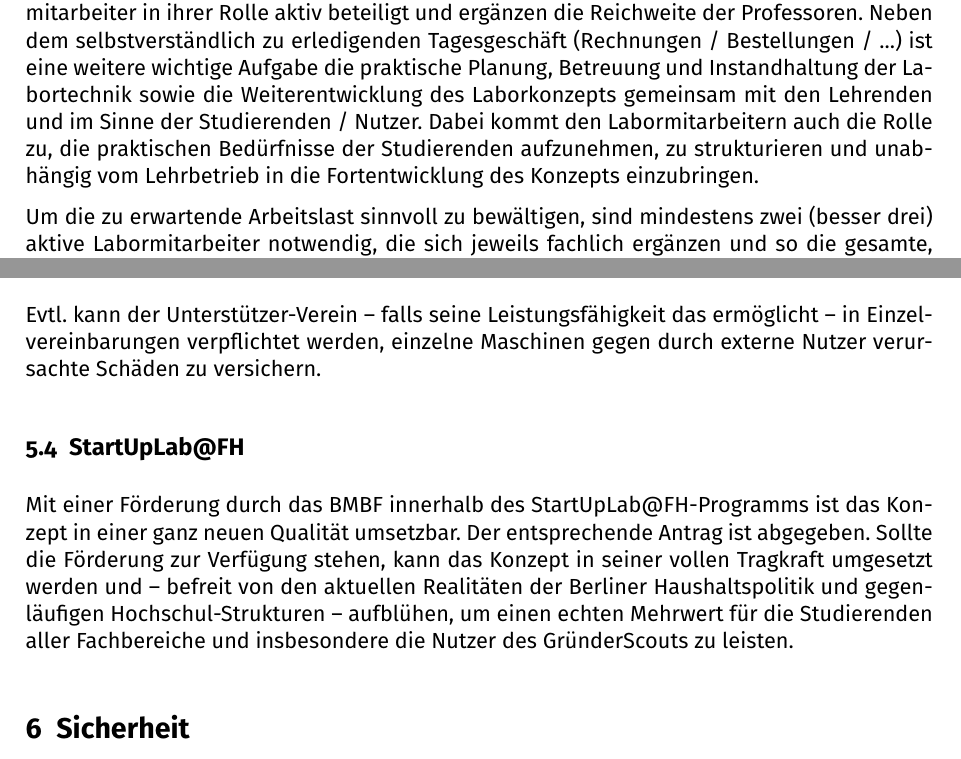
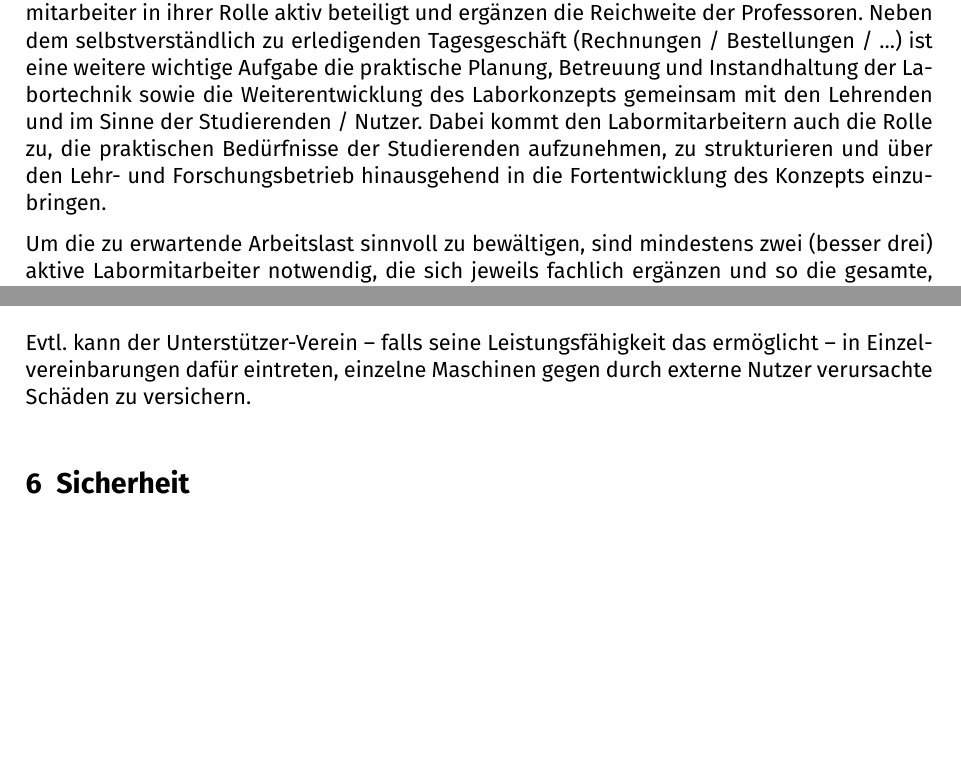
Before and after one commit to tmulzer/BauRaum, a LaTeX document (Maker-Fab-InnoLab-Bauraum.tex): two parts of pages 12 and 14 of 16, joined at a grey line, cut so that both start at the same text, the shorter picture padded with empty space. Compiled offline with pdfLaTeX; a LaTeX package or settings file that is missing is left out.

Commit message:
StartUpLab@FH raus.

```diff
--- a/Maker-Fab-InnoLab-Bauraum.tex
+++ b/Maker-Fab-InnoLab-Bauraum.tex
@@ -263,7 +263,7 @@ Genau wie in anderen Bereichen der Hochschul-Lehre sollen zur Ergänzung je nach
 \subsubsection{Labormitarbeiter}
 Die Aufgaben der Labormitarbeiter werden primär die Unterstützung der Lehrenden im Bereich der praktischen Betreuung der Studierenden liegen. Dazu gehören Beispielsweise die Einweisungen in die Laborarbeit und in einzelne Maschinen und Geräte.
 Auch an der Vernetzung des MakerSpace mit externen Akteuren und an der Außendarstellung sind die Labormitarbeiter in ihrer Rolle aktiv beteiligt und ergänzen die Reichweite der Professoren.
-Neben dem selbstverständlich zu erledigenden Tagesgeschäft (Rechnungen / Bestellungen / ...) ist eine weitere wichtige Aufgabe die praktische Planung, Betreuung und Instandhaltung der Labortechnik sowie die Weiterentwicklung des Laborkonzepts gemeinsam mit den Lehrenden und im Sinne der Studierenden / Nutzer. Dabei kommt den Labormitarbeitern auch die Rolle zu, die praktischen Bedürfnisse der Studierenden aufzunehmen, zu strukturieren und unabhängig vom Lehrbetrieb in die Fortentwicklung des Konzepts einzubringen.
+Neben dem selbstverständlich zu erledigenden Tagesgeschäft (Rechnungen / Bestellungen / ...) ist eine weitere wichtige Aufgabe die praktische Planung, Betreuung und Instandhaltung der Labortechnik sowie die Weiterentwicklung des Laborkonzepts gemeinsam mit den Lehrenden und im Sinne der Studierenden / Nutzer. Dabei kommt den Labormitarbeitern auch die Rolle zu, die praktischen Bedürfnisse der Studierenden aufzunehmen, zu strukturieren und über den Lehr- und Forschungsbetrieb hinausgehend in die Fortentwicklung des Konzepts einzubringen.
 
 Um die zu erwartende Arbeitslast sinnvoll zu bewältigen, sind mindestens zwei (besser drei) aktive Labormitarbeiter notwendig, die sich jeweils fachlich ergänzen und so die gesamte, sowohl im Hochschul-Labor als auch in einem MakerSpace auftretende Bandbreite an notwendiger Unterstützung für die Nutzer vor Ort gewährleisten.
 
@@ -316,10 +316,10 @@ Selbstverständlich muss im Betrieb durch die Nutzer darauf geachtet und besonde
 
 
 \subsubsection{Maschinen-Versicherung???}
-Evtl. kann der Unterstützer-Verein -- falls seine Leistungsfähigkeit das ermöglicht -- in Einzelvereinbarungen verpflichtet werden, einzelne Maschinen gegen durch externe Nutzer verursachte Schäden zu versichern.
+Evtl. kann der Unterstützer-Verein -- falls seine Leistungsfähigkeit das ermöglicht -- in Einzelvereinbarungen dafür eintreten, einzelne Maschinen gegen durch externe Nutzer verursachte Schäden zu versichern.
 
-\subsection{StartUpLab@FH}
-Mit einer Förderung durch das BMBF innerhalb des StartUpLab@FH-Programms ist das Konzept in einer ganz neuen Qualität umsetzbar. Der entsprechende Antrag ist abgegeben. Sollte die Förderung zur Verfügung stehen, kann das Konzept in seiner vollen Tragkraft umgesetzt werden und -- befreit von den aktuellen Realitäten der Berliner Haushaltspolitik und gegenläufigen Hochschul-Strukturen -- aufblühen, um einen echten Mehrwert für die Studierenden aller Fachbereiche und insbesondere die Nutzer des GründerScouts zu leisten.
+% \subsection{StartUpLab@FH}
+%Mit einer Förderung durch das BMBF innerhalb des StartUpLab@FH-Programms ist das Konzept in einer ganz neuen Qualität umsetzbar. Der entsprechende Antrag ist abgegeben. Sollte die Förderung zur Verfügung stehen, kann das Konzept in seiner vollen Tragkraft umgesetzt werden und -- befreit von den aktuellen Realitäten der Berliner Haushaltspolitik und gegenläufigen Hochschul-Strukturen -- aufblühen, um einen echten Mehrwert für die Studierenden aller Fachbereiche und insbesondere die Nutzer des GründerScouts zu leisten.
 
 \section{Sicherheit}
 Generell ist nicht nur rechtlich geboten, sondern auch intrinsisch wünschenswert, dass bei allem Experimentieren, Lernen und evtl. auch ''an die Grenzen bringen`` von Technologien niemand zu schaden kommt. Daher muss Sicherheit im Labor generell immer und durch jeden mitgedacht und berücksichtigt werden.
```
Also changed, not shown: Maker-Fab-InnoLab-Bauraum.pdf.
